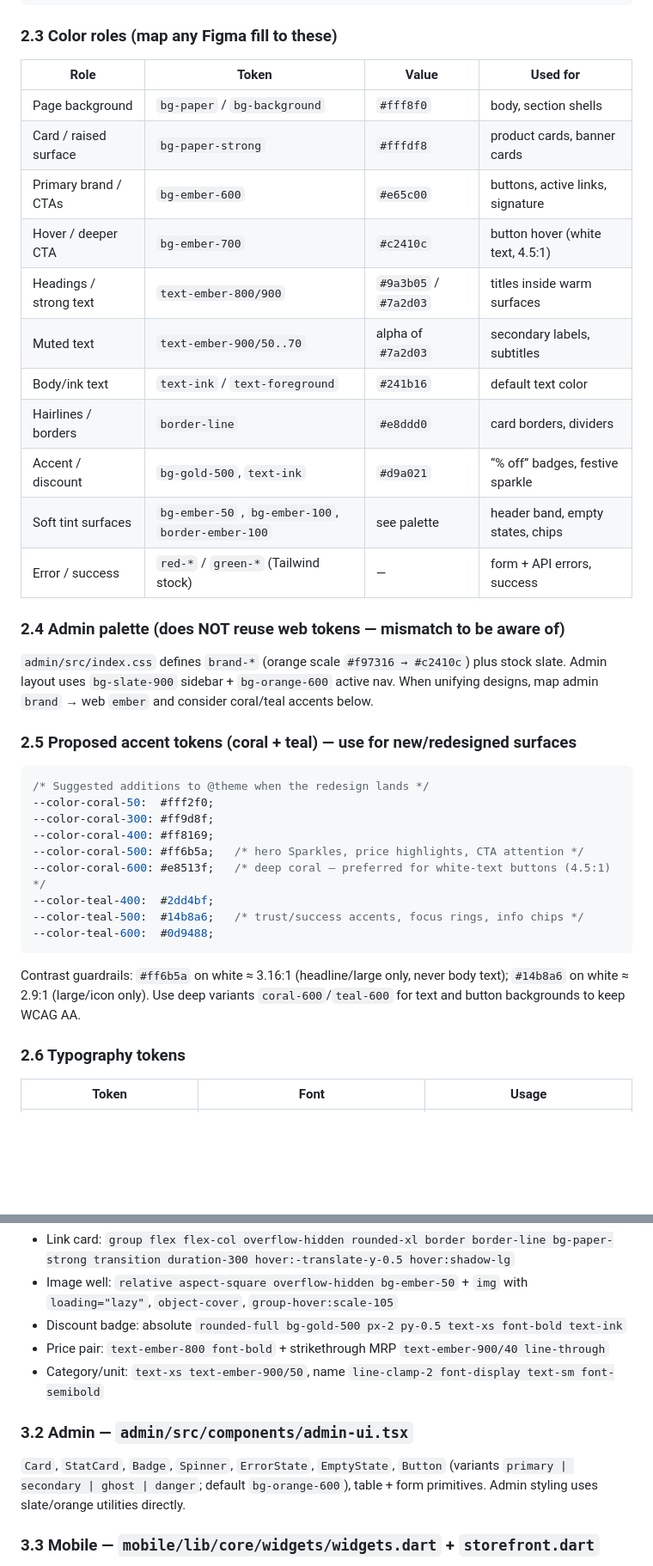
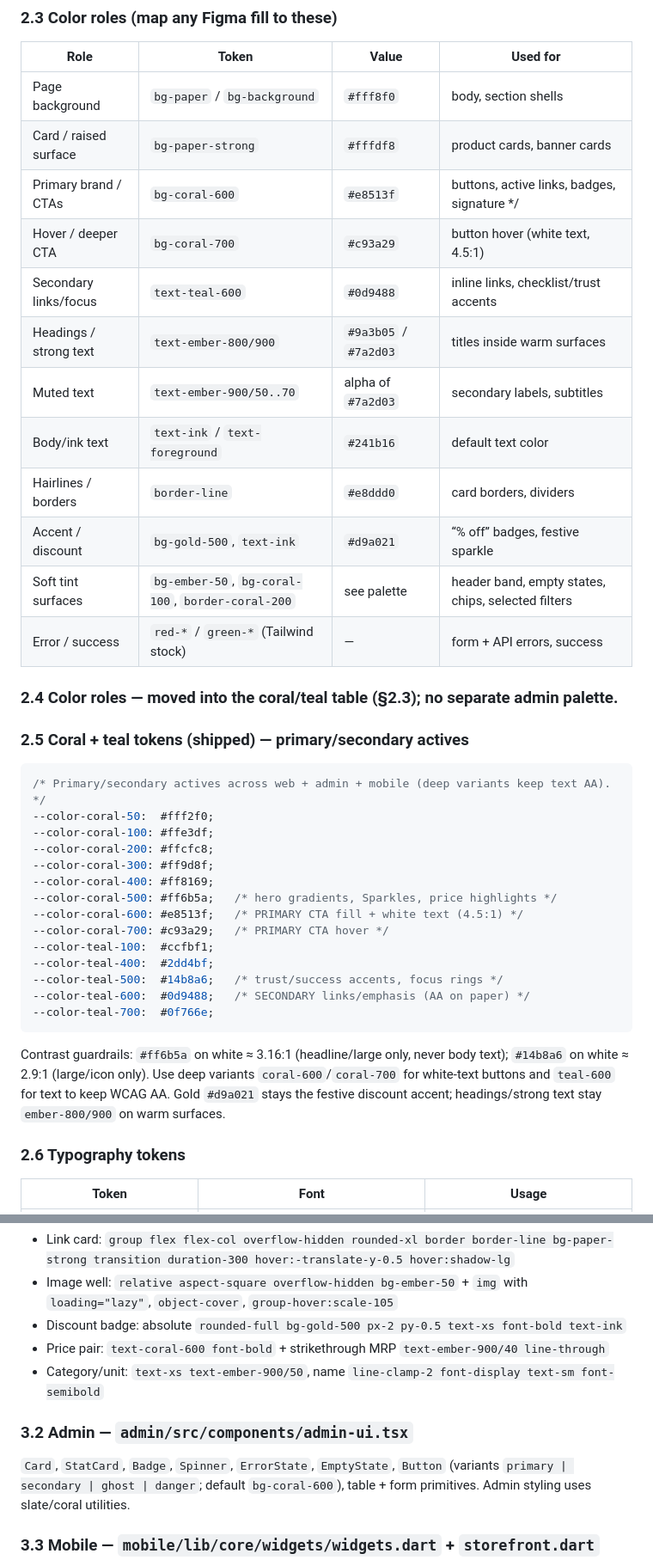
Before and after one commit to trisentricai/SREEPON-CRACKERS, a Markdown page: CLAUDE.md, 2 parts joined by grey strips. Shown at 86% size. Drawn GitHub-style; blank space fills up the shorter version.

Commit message:
docs: sync CLAUDE.md rules to shipped coral/teal theme

````diff
--- a/CLAUDE.md
+++ b/CLAUDE.md
@@ -98,39 +98,42 @@ change all three.
 |---|---|---|---|
 | Page background | `bg-paper` / `bg-background` | `#fff8f0` | body, section shells |
 | Card / raised surface | `bg-paper-strong` | `#fffdf8` | product cards, banner cards |
-| Primary brand / CTAs | `bg-ember-600` | `#e65c00` | buttons, active links, signature |
-| Hover / deeper CTA | `bg-ember-700` | `#c2410c` | button hover (white text, 4.5:1) |
+| Primary brand / CTAs | `bg-coral-600` | `#e8513f` | buttons, active links, badges, signature */
+| Hover / deeper CTA | `bg-coral-700` | `#c93a29` | button hover (white text, 4.5:1) |
+| Secondary links/focus | `text-teal-600` | `#0d9488` | inline links, checklist/trust accents |
 | Headings / strong text | `text-ember-800/900` | `#9a3b05` / `#7a2d03` | titles inside warm surfaces |
 | Muted text | `text-ember-900/50..70` | alpha of `#7a2d03` | secondary labels, subtitles |
 | Body/ink text | `text-ink` / `text-foreground` | `#241b16` | default text color |
 | Hairlines / borders | `border-line` | `#e8ddd0` | card borders, dividers |
 | Accent / discount | `bg-gold-500`, `text-ink` | `#d9a021` | “% off” badges, festive sparkle |
-| Soft tint surfaces | `bg-ember-50` , `bg-ember-100`, `border-ember-100` | see palette | header band, empty states, chips |
+| Soft tint surfaces | `bg-ember-50`, `bg-coral-100`, `border-coral-200` | see palette | header band, empty states, chips, selected filters |
 | Error / success | `red-*` / `green-*` (Tailwind stock) | — | form + API errors, success |
 
-### 2.4 Admin palette (does NOT reuse web tokens — mismatch to be aware of)
+### 2.4 Color roles — moved into the coral/teal table (§2.3); no separate admin palette.
 
-`admin/src/index.css` defines `brand-*` (orange scale `#f97316 → #c2410c`) plus stock slate.
-Admin layout uses `bg-slate-900` sidebar + `bg-orange-600` active nav. When unifying designs,
-map admin `brand` → web `ember` and consider coral/teal accents below.
-
-### 2.5 Proposed accent tokens (coral + teal) — use for new/redesigned surfaces
+### 2.5 Coral + teal tokens (shipped) — primary/secondary actives
 
 ```css
-/* Suggested additions to @theme when the redesign lands */
+/* Primary/secondary actives across web + admin + mobile (deep variants keep text AA). */
 --color-coral-50:  #fff2f0;
+--color-coral-100: #ffe3df;
+--color-coral-200: #ffcfc8;
 --color-coral-300: #ff9d8f;
 --color-coral-400: #ff8169;
---color-coral-500: #ff6b5a;   /* hero Sparkles, price highlights, CTA attention */
---color-coral-600: #e8513f;   /* deep coral — preferred for white-text buttons (4.5:1) */
+--color-coral-500: #ff6b5a;   /* hero gradients, Sparkles, price highlights */
+--color-coral-600: #e8513f;   /* PRIMARY CTA fill + white text (4.5:1) */
+--color-coral-700: #c93a29;   /* PRIMARY CTA hover */
+--color-teal-100:  #ccfbf1;
 --color-teal-400:  #2dd4bf;
---color-teal-500:  #14b8a6;   /* trust/success accents, focus rings, info chips */
---color-teal-600:  #0d9488;
+--color-teal-500:  #14b8a6;   /* trust/success accents, focus rings */
+--color-teal-600:  #0d9488;   /* SECONDARY links/emphasis (AA on paper) */
+--color-teal-700:  #0f766e;
 ```
 
 Contrast guardrails: `#ff6b5a` on white ≈ 3.16:1 (headline/large only, never body text);
-`#14b8a6` on white ≈ 2.9:1 (large/icon only). Use deep variants `coral-600`/`teal-600` for text
-and button backgrounds to keep WCAG AA.
+`#14b8a6` on white ≈ 2.9:1 (large/icon only). Use deep variants `coral-600`/`coral-700` for
+white-text buttons and `teal-600` for text to keep WCAG AA. Gold `#d9a021` stays the festive
+discount accent; headings/strong text stay `ember-800/900` on warm surfaces.
 
 ### 2.6 Typography tokens
 
@@ -172,14 +175,14 @@ Patterns to copy from `ProductCard` (`storefront-ui.tsx:110`):
 - Link card: `group flex flex-col overflow-hidden rounded-xl border border-line bg-paper-strong transition duration-300 hover:-translate-y-0.5 hover:shadow-lg`
 - Image well: `relative aspect-square overflow-hidden bg-ember-50` + `img` with `loading="lazy"`, `object-cover`, `group-hover:scale-105`
 - Discount badge: absolute `rounded-full bg-gold-500 px-2 py-0.5 text-xs font-bold text-ink`
-- Price pair: `text-ember-800 font-bold` + strikethrough MRP `text-ember-900/40 line-through`
+- Price pair: `text-coral-600 font-bold` + strikethrough MRP `text-ember-900/40 line-through`
 - Category/unit: `text-xs text-ember-900/50`, name `line-clamp-2 font-display text-sm font-semibold`
 
 ### 3.2 Admin — `admin/src/components/admin-ui.tsx`
 
 `Card`, `StatCard`, `Badge`, `Spinner`, `ErrorState`, `EmptyState`, `Button` (variants
-`primary | secondary | ghost | danger`; default `bg-orange-600`), table + form primitives.
-Admin styling uses slate/orange utilities directly.
+`primary | secondary | ghost | danger`; default `bg-coral-600`), table + form primitives.
+Admin styling uses slate/coral utilities.
 
 ### 3.3 Mobile — `mobile/lib/core/widgets/widgets.dart` + `storefront.dart`
 
````
Also changed, not shown: other parts of CLAUDE.md (+14 -12 lines).
